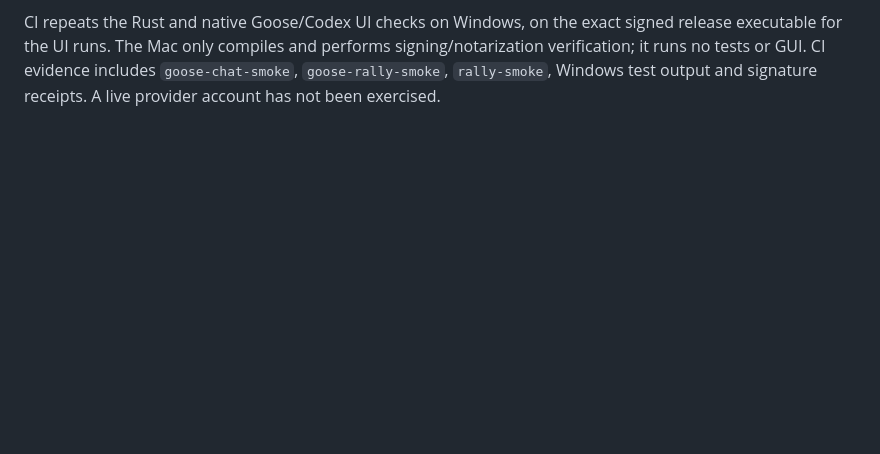
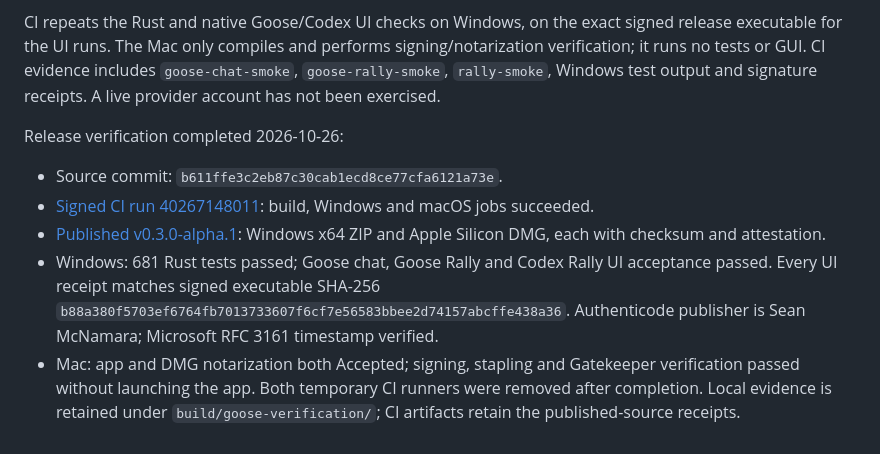
Before and after one commit to allquixotic/fastrock, a Markdown page: docs/PORT-VERIFICATION.md, the part around the change. Rendered like a GitHub page; blank space fills up the shorter version.

Commit message:
docs: record Goose release verification

```diff
--- a/docs/PORT-VERIFICATION.md
+++ b/docs/PORT-VERIFICATION.md
@@ -312,3 +312,17 @@ signed release executable for the UI runs. The Mac only compiles and performs
 signing/notarization verification; it runs no tests or GUI. CI evidence includes
 `goose-chat-smoke`, `goose-rally-smoke`, `rally-smoke`, Windows test output and
 signature receipts. A live provider account has not been exercised.
+
+Release verification completed 2026-10-26:
+
+- Source commit: `b611ffe3c2eb87c30cab1ecd8ce77cfa6121a73e`.
+- [Signed CI run 40267148011](https://github.com/allquixotic/fastrock/actions/runs/40267148011): build, Windows and macOS jobs succeeded.
+- [Published v0.3.0-alpha.1](https://github.com/allquixotic/fastrock/releases/tag/v0.3.0-alpha.1): Windows x64 ZIP and Apple Silicon DMG, each with checksum and attestation.
+- Windows: 681 Rust tests passed; Goose chat, Goose Rally and Codex Rally UI
+  acceptance passed. Every UI receipt matches signed executable SHA-256
+  `b88a380f5703ef6764fb7013733607f6cf7e56583bbee2d74157abcffe438a36`.
+  Authenticode publisher is Sean McNamara; Microsoft RFC 3161 timestamp verified.
+- Mac: app and DMG notarization both Accepted; signing, stapling and Gatekeeper
+  verification passed without launching the app. Both temporary CI runners were
+  removed after completion. Local evidence is retained under
+  `build/goose-verification/`; CI artifacts retain the published-source receipts.
```
Also changed, not shown: SPEC.md (+1 -1 lines).
